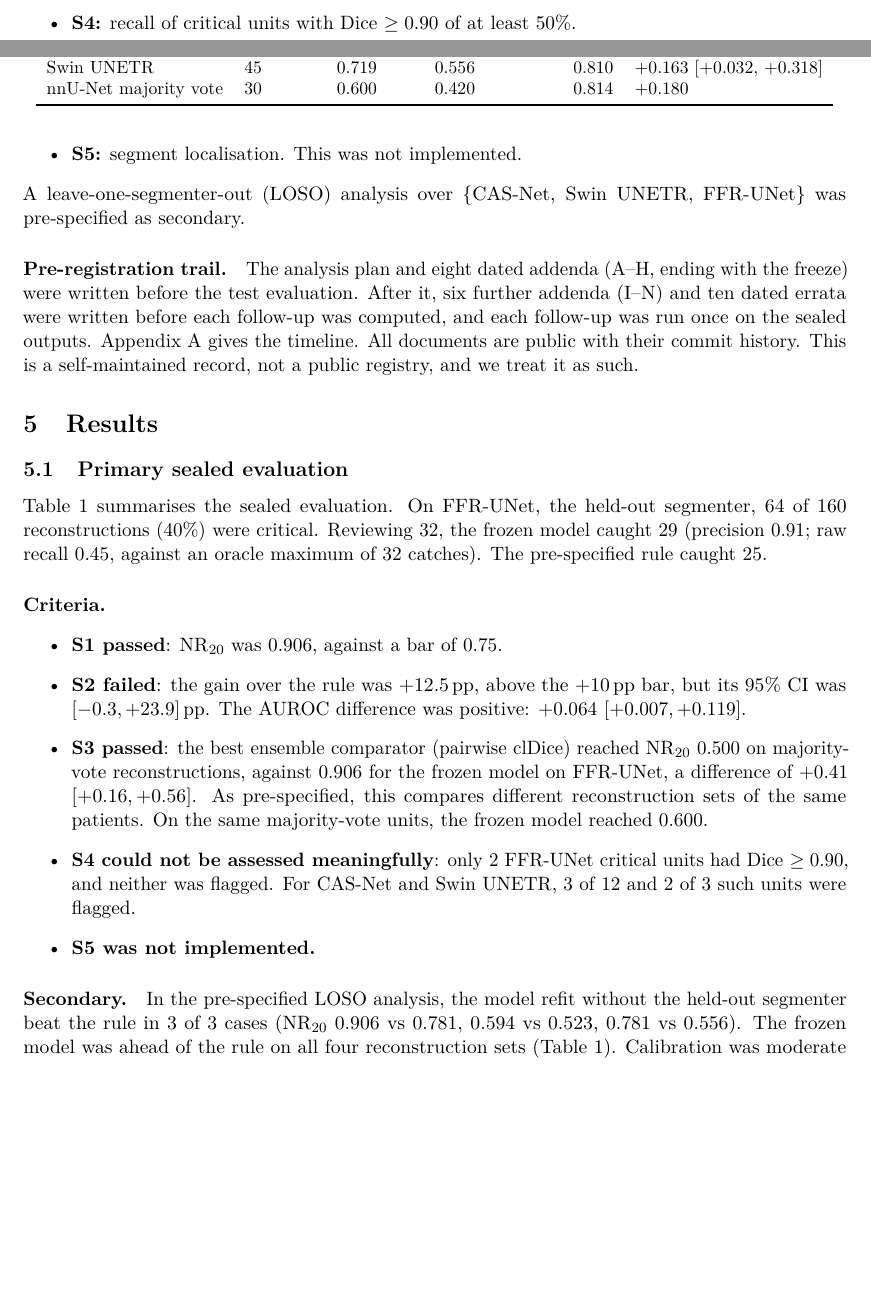
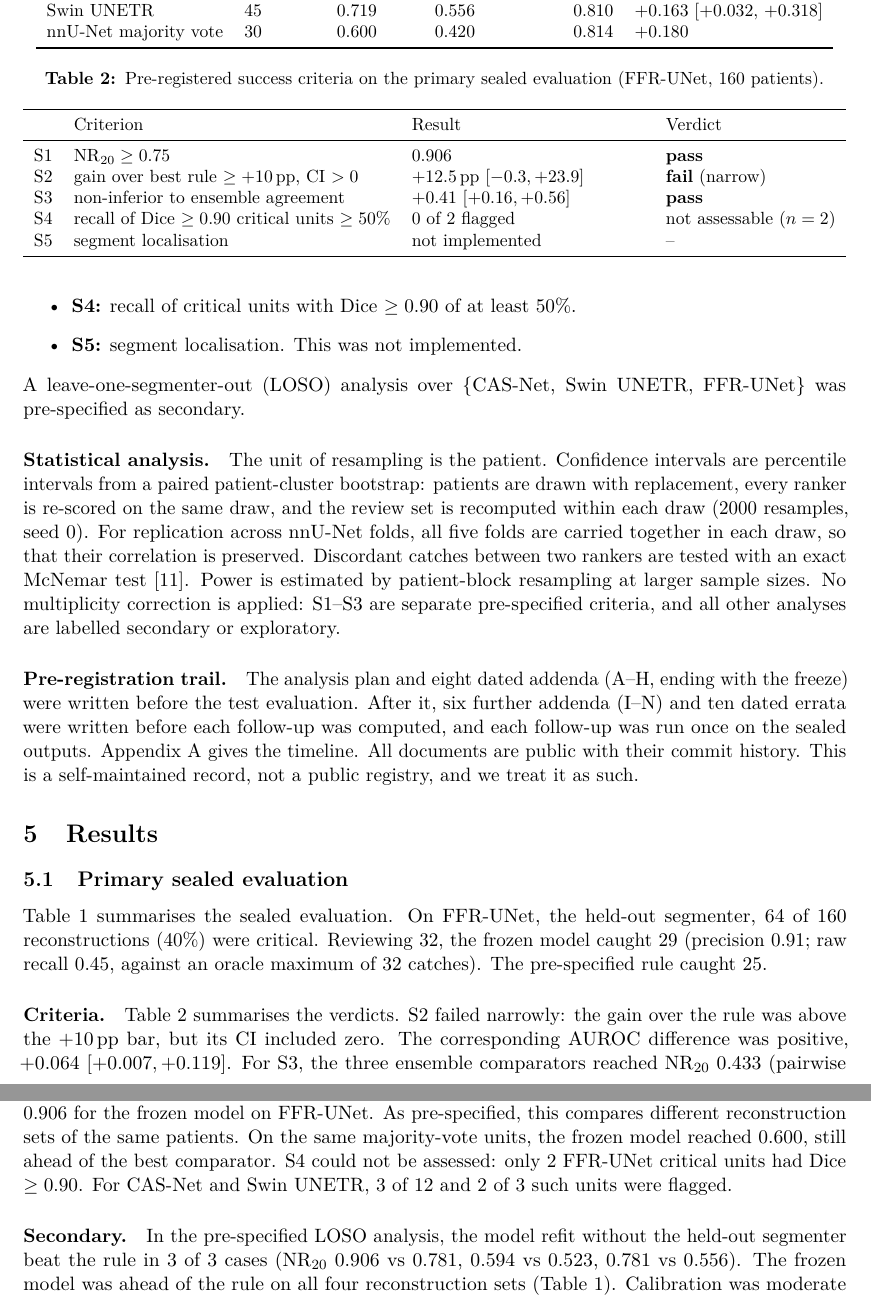
Before and after one commit to vhmaadhav/coronarysafe, a LaTeX paper (paper/main.tex): two parts of pages 4 and 5 of 12 before the commit and two parts of pages 5 and 6 of 12 after it, joined at a grey line, cut so that both start at the same text, the shorter picture padded with empty space. Compiled offline with pdfLaTeX.

Commit message:
Paper v3: criteria table, statistical analysis section, comparator details, keywords
Co-Authored-By: Claude Opus 5.5 <noreply@anthropic.com>

```diff
--- a/paper/main.tex
+++ b/paper/main.tex
@@ -144,6 +146,8 @@ Further candidates were evaluated on development data and not selected: test-tim
 \end{itemize}
 A leave-one-segmenter-out (LOSO) analysis over \{CAS-Net, Swin UNETR, FFR-UNet\} was pre-specified as secondary.
 
+\paragraph{Statistical analysis.} The unit of resampling is the patient. Confidence intervals are percentile intervals from a paired patient-cluster bootstrap: patients are drawn with replacement, every ranker is re-scored on the same draw, and the review set is recomputed within each draw (2000 resamples, seed 0). For replication across nnU-Net folds, all five folds are carried together in each draw, so that their correlation is preserved. Discordant catches between two rankers are tested with an exact McNemar test \citep{mcnemar1947}. Power is estimated by patient-block resampling at larger sample sizes. No multiplicity correction is applied: S1--S3 are separate pre-specified criteria, and all other analyses are labelled secondary or exploratory.
+
 \paragraph{Pre-registration trail.} The analysis plan and eight dated addenda (A--H, ending with the freeze) were written before the test evaluation. After it, six further addenda (I--N) and ten dated errata were written before each follow-up was computed, and each follow-up was run once on the sealed outputs. Appendix~\ref{app:timeline} gives the timeline. All documents are public with their commit history. This is a self-maintained record, not a public registry, and we treat it as such.
 
 \section{Results}
@@ -167,14 +171,25 @@ nnU-Net majority vote & 30 & 0.600 & 0.420 & 0.814 & $+0.180$ \\
 \end{tabular}
 \end{table}
 
-\paragraph{Criteria.}
-\begin{itemize}
-\item \textbf{S1 passed}: $\NR$ was 0.906, against a bar of 0.75.
-\item \textbf{S2 failed}: the gain over the rule was $+12.5$\pp, above the $+10$\pp\ bar, but its 95\% CI was $[-0.3, +23.9]$\pp. The AUROC difference was positive: $+0.064$ $[+0.007, +0.119]$.
-\item \textbf{S3 passed}: the best ensemble comparator (pairwise clDice) reached $\NR$ 0.500 on majority-vote reconstructions, against 0.906 for the frozen model on FFR-UNet, a difference of $+0.41$ $[+0.16, +0.56]$. As pre-specified, this compares different reconstruction sets of the same patients. On the same majority-vote units, the frozen model reached 0.600.
-\item \textbf{S4 could not be assessed meaningfully}: only 2 FFR-UNet critical units had Dice $\geq 0.90$, and neither was flagged. For CAS-Net and Swin UNETR, 3 of 12 and 2 of 3 such units were flagged.
-\item \textbf{S5 was not implemented.}
-\end{itemize}
+\begin{table}[t]
+\centering
+\small
+\caption{Pre-registered success criteria on the primary sealed evaluation (FFR-UNet, 160 patients).}
+\label{tab:criteria}
+\begin{tabularx}{\linewidth}{llXl}
+\toprule
+ & Criterion & Result & Verdict \\
+\midrule
+S1 & $\NR \geq 0.75$ & 0.906 & \textbf{pass} \\
+S2 & gain over best rule $\geq +10$\pp, CI $> 0$ & $+12.5$\pp\ $[-0.3, +23.9]$ & \textbf{fail} (narrow) \\
+S3 & non-inferior to ensemble agreement & $+0.41$ $[+0.16, +0.56]$ & \textbf{pass} \\
+S4 & recall of Dice $\geq 0.90$ critical units $\geq 50\%$ & 0 of 2 flagged & not assessable ($n=2$) \\
+S5 & segment localisation & not implemented & -- \\
+\bottomrule
+\end{tabularx}
+\end{table}
+
+\paragraph{Criteria.} Table~\ref{tab:criteria} summarises the verdicts. S2 failed narrowly: the gain over the rule was above the $+10$\pp\ bar, but its CI included zero. The corresponding AUROC difference was positive, $+0.064$ $[+0.007, +0.119]$. For S3, the three ensemble comparators reached $\NR$ 0.433 (pairwise Dice), 0.500 (pairwise clDice) and 0.379 (Betti-0 error) on majority-vote reconstructions, against 0.906 for the frozen model on FFR-UNet. As pre-specified, this compares different reconstruction sets of the same patients. On the same majority-vote units, the frozen model reached 0.600, still ahead of the best comparator. S4 could not be assessed: only 2 FFR-UNet critical units had Dice $\geq 0.90$. For CAS-Net and Swin UNETR, 3 of 12 and 2 of 3 such units were flagged.
 
 \paragraph{Secondary.} In the pre-specified LOSO analysis, the model refit without the held-out segmenter beat the rule in 3 of 3 cases ($\NR$ 0.906 vs 0.781, 0.594 vs 0.523, 0.781 vs 0.556). The frozen model was ahead of the rule on all four reconstruction sets (Table~\ref{tab:main}). Calibration was moderate (expected calibration error 0.09--0.15; Brier 0.13--0.18), so the score should be read as a ranking, not a probability. Fig.~\ref{fig:rc} shows the risk--coverage curves.
 
```
Also changed, not shown: paper/main.pdf, paper/main.tex (7 more changed lines).
